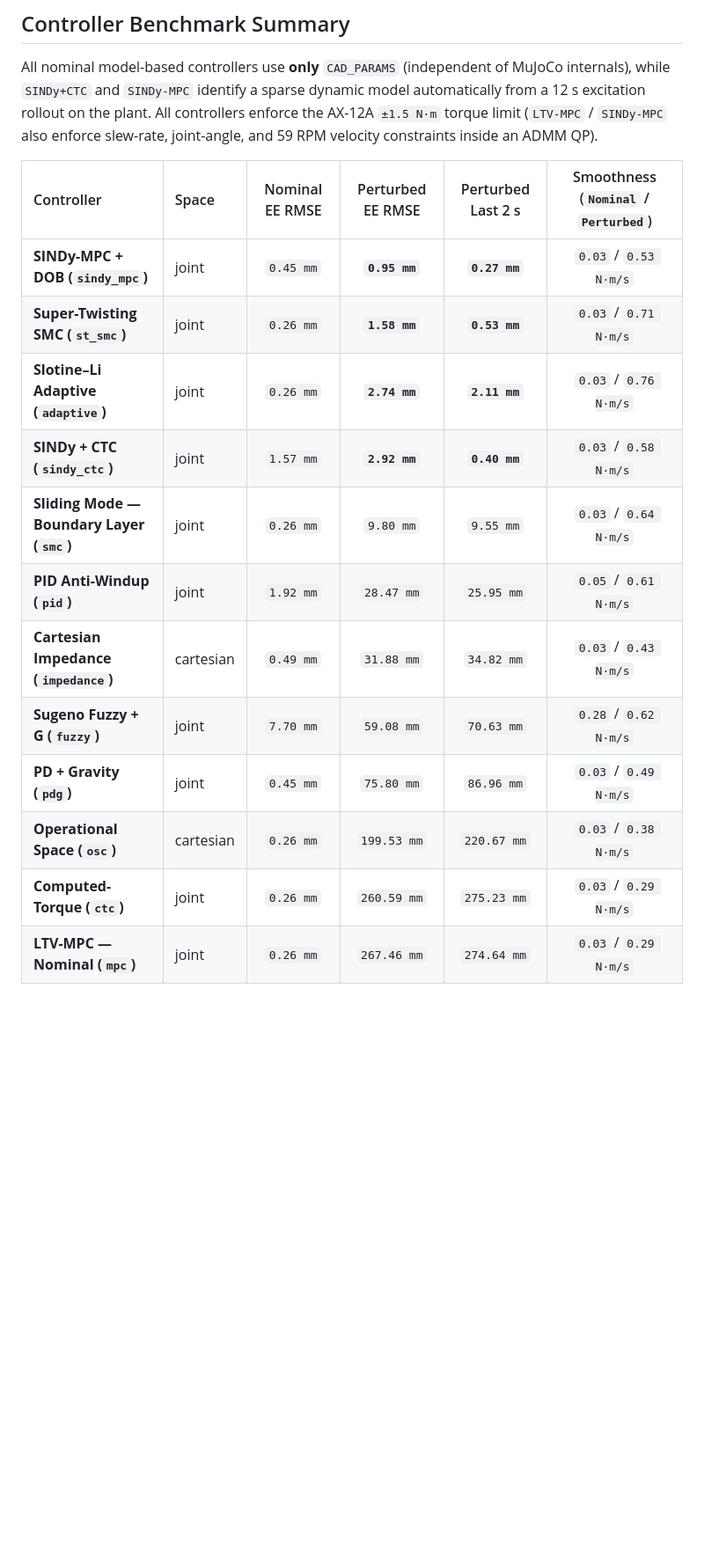
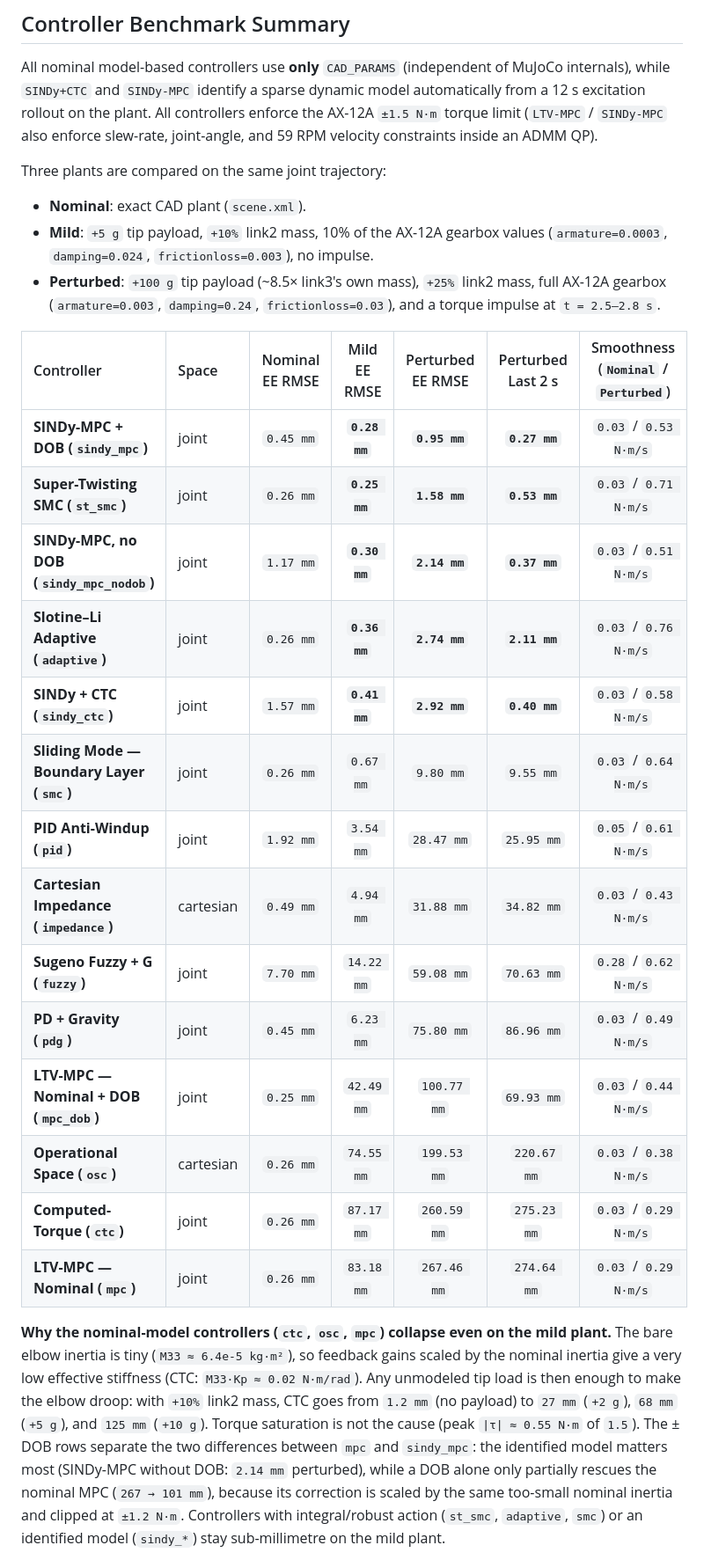
Before and after one commit to johncgh22/serial3_mujuco, a Markdown page: README.md, the part around one of its changes. Shown at 88% size. Rendered like a GitHub page; blank space fills up the shorter version.

```diff
--- a/README.md
+++ b/README.md
@@ -92,19 +93,28 @@ Available `--controller` options: `pid`, `pdg`, `ctc`, `adaptive`, `smc`, `st_sm
 
 All nominal model-based controllers use **only** `CAD_PARAMS` (independent of MuJoCo internals), while `SINDy+CTC` and `SINDy-MPC` identify a sparse dynamic model automatically from a 12 s excitation rollout on the plant. All controllers enforce the AX-12A `±1.5 N·m` torque limit (`LTV-MPC` / `SINDy-MPC` also enforce slew-rate, joint-angle, and 59 RPM velocity constraints inside an ADMM QP).
 
-| Controller | Space | Nominal EE RMSE | Perturbed EE RMSE | Perturbed Last 2 s | Smoothness (`Nominal` / `Perturbed`) |
-| :--- | :--- | :---: | :---: | :---: | :---: |
-| **SINDy-MPC + DOB (`sindy_mpc`)** | joint | `0.45 mm` | **`0.95 mm`** | **`0.27 mm`** | `0.03` / `0.53 N·m/s` |
-| **Super-Twisting SMC (`st_smc`)** | joint | `0.26 mm` | **`1.58 mm`** | **`0.53 mm`** | `0.03` / `0.71 N·m/s` |
-| **Slotine–Li Adaptive (`adaptive`)** | joint | `0.26 mm` | **`2.74 mm`** | **`2.11 mm`** | `0.03` / `0.76 N·m/s` |
-| **SINDy + CTC (`sindy_ctc`)** | joint | `1.57 mm` | **`2.92 mm`** | **`0.40 mm`** | `0.03` / `0.58 N·m/s` |
-| **Sliding Mode — Boundary Layer (`smc`)** | joint | `0.26 mm` | `9.80 mm` | `9.55 mm` | `0.03` / `0.64 N·m/s` |
-| **PID Anti-Windup (`pid`)** | joint | `1.92 mm` | `28.47 mm` | `25.95 mm` | `0.05` / `0.61 N·m/s` |
-| **Cartesian Impedance (`impedance`)** | cartesian | `0.49 mm` | `31.88 mm` | `34.82 mm` | `0.03` / `0.43 N·m/s` |
-| **Sugeno Fuzzy + G (`fuzzy`)** | joint | `7.70 mm` | `59.08 mm` | `70.63 mm` | `0.28` / `0.62 N·m/s` |
-| **PD + Gravity (`pdg`)** | joint | `0.45 mm` | `75.80 mm` | `86.96 mm` | `0.03` / `0.49 N·m/s` |
-| **Operational Space (`osc`)** | cartesian | `0.26 mm` | `199.53 mm` | `220.67 mm` | `0.03` / `0.38 N·m/s` |
-| **Computed-Torque (`ctc`)** | joint | `0.26 mm` | `260.59 mm` | `275.23 mm` | `0.03` / `0.29 N·m/s` |
-| **LTV-MPC — Nominal (`mpc`)** | joint | `0.26 mm` | `267.46 mm` | `274.64 mm` | `0.03` / `0.29 N·m/s` |
+Three plants are compared on the same joint trajectory:
+- **Nominal**: exact CAD plant (`scene.xml`).
+- **Mild**: `+5 g` tip payload, `+10%` link2 mass, 10% of the AX-12A gearbox values (`armature=0.0003`, `damping=0.024`, `frictionloss=0.003`), no impulse.
+- **Perturbed**: `+100 g` tip payload (~8.5× link3's own mass), `+25%` link2 mass, full AX-12A gearbox (`armature=0.003`, `damping=0.24`, `frictionloss=0.03`), and a torque impulse at `t = 2.5–2.8 s`.
+
+| Controller | Space | Nominal EE RMSE | Mild EE RMSE | Perturbed EE RMSE | Perturbed Last 2 s | Smoothness (`Nominal` / `Perturbed`) |
+| :--- | :--- | :---: | :---: | :---: | :---: | :---: |
+| **SINDy-MPC + DOB (`sindy_mpc`)** | joint | `0.45 mm` | **`0.28 mm`** | **`0.95 mm`** | **`0.27 mm`** | `0.03` / `0.53 N·m/s` |
+| **Super-Twisting SMC (`st_smc`)** | joint | `0.26 mm` | **`0.25 mm`** | **`1.58 mm`** | **`0.53 mm`** | `0.03` / `0.71 N·m/s` |
+| **SINDy-MPC, no DOB (`sindy_mpc_nodob`)** | joint | `1.17 mm` | **`0.30 mm`** | **`2.14 mm`** | **`0.37 mm`** | `0.03` / `0.51 N·m/s` |
+| **Slotine–Li Adaptive (`adaptive`)** | joint | `0.26 mm` | **`0.36 mm`** | **`2.74 mm`** | **`2.11 mm`** | `0.03` / `0.76 N·m/s` |
+| **SINDy + CTC (`sindy_ctc`)** | joint | `1.57 mm` | **`0.41 mm`** | **`2.92 mm`** | **`0.40 mm`** | `0.03` / `0.58 N·m/s` |
+| **Sliding Mode — Boundary Layer (`smc`)** | joint | `0.26 mm` | `0.67 mm` | `9.80 mm` | `9.55 mm` | `0.03` / `0.64 N·m/s` |
+| **PID Anti-Windup (`pid`)** | joint | `1.92 mm` | `3.54 mm` | `28.47 mm` | `25.95 mm` | `0.05` / `0.61 N·m/s` |
+| **Cartesian Impedance (`impedance`)** | cartesian | `0.49 mm` | `4.94 mm` | `31.88 mm` | `34.82 mm` | `0.03` / `0.43 N·m/s` |
+| **Sugeno Fuzzy + G (`fuzzy`)** | joint | `7.70 mm` | `14.22 mm` | `59.08 mm` | `70.63 mm` | `0.28` / `0.62 N·m/s` |
+| **PD + Gravity (`pdg`)** | joint | `0.45 mm` | `6.23 mm` | `75.80 mm` | `86.96 mm` | `0.03` / `0.49 N·m/s` |
+| **LTV-MPC — Nominal + DOB (`mpc_dob`)** | joint | `0.25 mm` | `42.49 mm` | `100.77 mm` | `69.93 mm` | `0.03` / `0.44 N·m/s` |
+| **Operational Space (`osc`)** | cartesian | `0.26 mm` | `74.55 mm` | `199.53 mm` | `220.67 mm` | `0.03` / `0.38 N·m/s` |
+| **Computed-Torque (`ctc`)** | joint | `0.26 mm` | `87.17 mm` | `260.59 mm` | `275.23 mm` | `0.03` / `0.29 N·m/s` |
+| **LTV-MPC — Nominal (`mpc`)** | joint | `0.26 mm` | `83.18 mm` | `267.46 mm` | `274.64 mm` | `0.03` / `0.29 N·m/s` |
+
+**Why the nominal-model controllers (`ctc`, `osc`, `mpc`) collapse even on the mild plant.** The bare elbow inertia is tiny (`M33 ≈ 6.4e-5 kg·m²`), so feedback gains scaled by the nominal inertia give a very low effective stiffness (CTC: `M33·Kp ≈ 0.02 N·m/rad`). Any unmodeled tip load is then enough to make the elbow droop: with `+10%` link2 mass, CTC goes from `1.2 mm` (no payload) to `27 mm` (`+2 g`), `68 mm` (`+5 g`), and `125 mm` (`+10 g`). Torque saturation is not the cause (peak `|τ| ≈ 0.55 N·m` of `1.5`). The ± DOB rows separate the two differences between `mpc` and `sindy_mpc`: the identified model matters most (SINDy-MPC without DOB: `2.14 mm` perturbed), while a DOB alone only partially rescues the nominal MPC (`267 → 101 mm`), because its correction is scaled by the same too-small nominal inertia and clipped at `±1.2 N·m`. Controllers with integral/robust action (`st_smc`, `adaptive`, `smc`) or an identified model (`sindy_*`) stay sub-millimetre on the mild plant.
 
 <p align="center">
```
Also changed, not shown: other parts of README.md (+7 -6 lines), renders/benchmark_mild.png (added), renders/benchmark_nominal.png, renders/benchmark_perturbed.png, renders/benchmark_summary_bars.png, renders/cartesian_circle.png, 2 other files.
